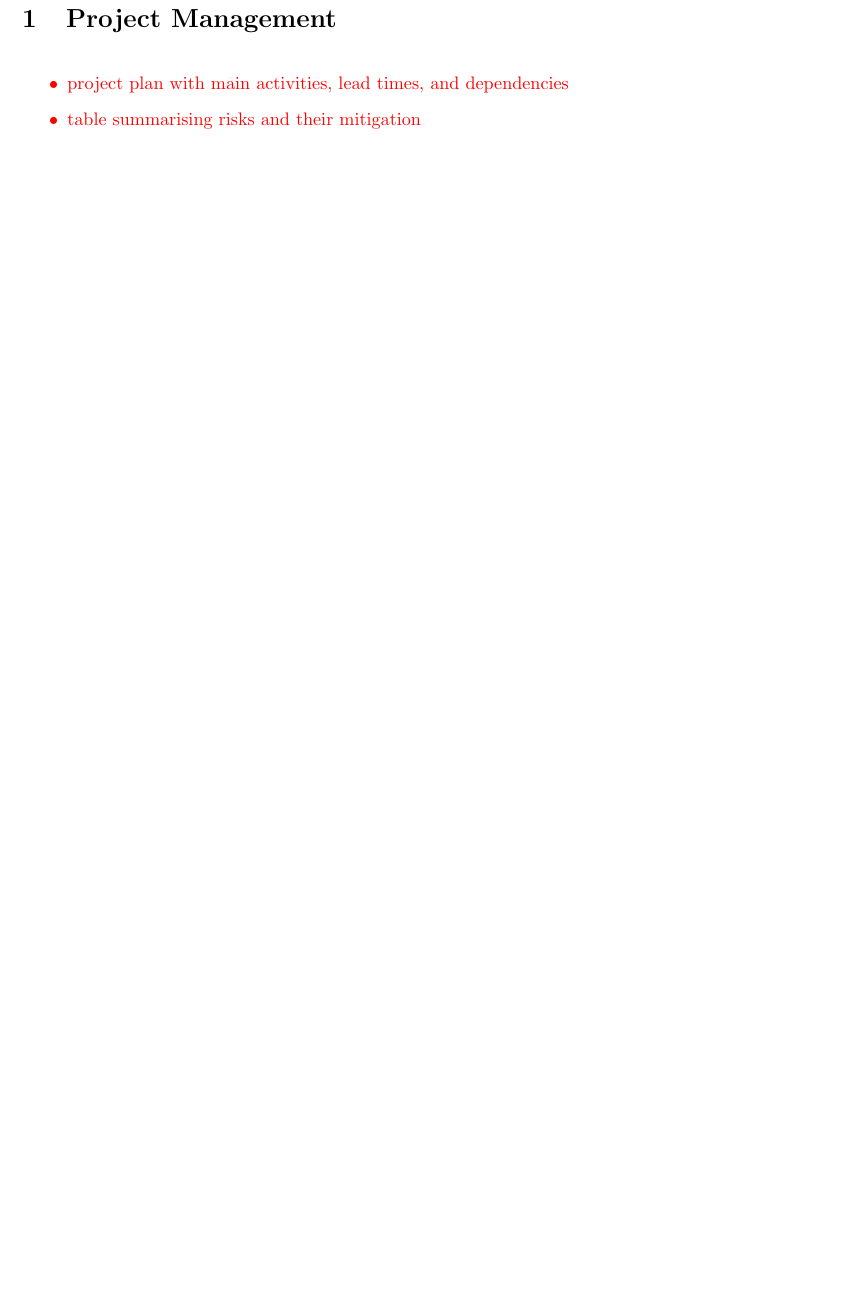
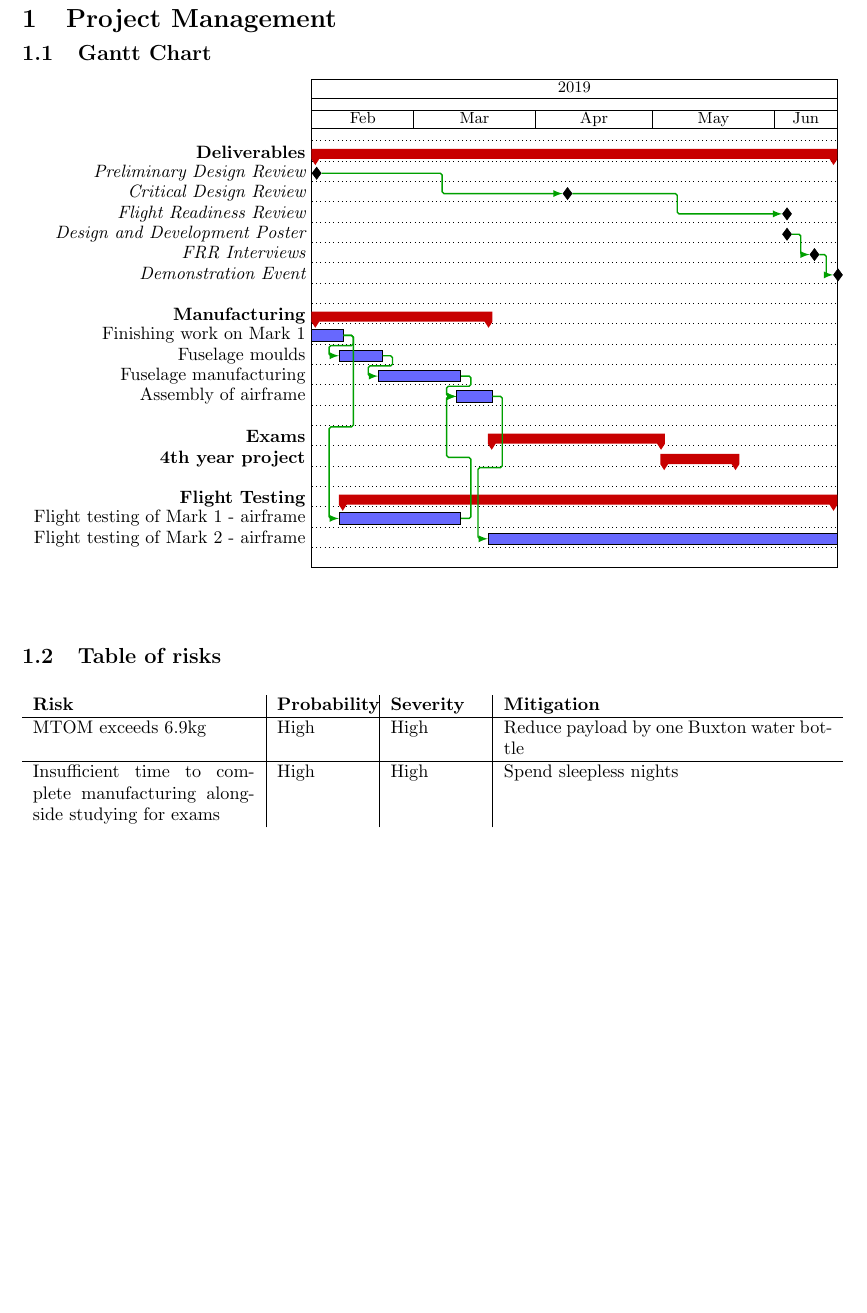
Before and after one commit to CUUASS/IMechE_Deliverables, a LaTeX document (2019/pdr/pdr.tex, which reads 2019/pdr/project_management.tex): part of page 2 of 10, cut so that both start at the same text, the shorter picture padded with empty space. Compiled offline with pdfLaTeX.

Commit message:
Project Management section almost completed

```diff
--- a/2019/pdr/project_management.tex
+++ b/2019/pdr/project_management.tex
@@ -1,8 +1,75 @@
-\textcolor{red}{
-\begin{itemize}
-	\item
-		project plan with main activities, lead times, and dependencies
-	\item
-		table summarising risks and their mitigation
-\end{itemize}
+\subsection{Gantt Chart}
+\resizebox{\linewidth}{!}{
+\begin{ganttchart}[
+		hgrid,
+		x unit=3mm,
+		y unit title=.6cm,
+		y unit chart=.4cm,
+		expand chart=\textwidth,
+		group label font=\tinyBoldFont,
+		bar label font=\tinyFont,
+		milestone label font=\tinyItFont,
+		link bulge=2.5,
+		link/.append style={thick,linkgreen},
+		bar/.append style={fill=barblue},
+		title font/.style={black},
+		group/.append style={groupred},
+		group height=0.5,
+		milestone height=0.6,
+		milestone left shift=0.08,
+		milestone right shift=1.4,
+		group peaks height=0.3,
+		group peaks width=2,
+		bar height=0.55,
+		time slot format=isodate
+		]{2019-02-03}{2019-06-16}
+	\gantttitlecalendar{year, month=shortname} \\
+
+	\ganttgroup{Deliverables}{2019-02-03}{2019-06-16} \ganttnewline
+	\ganttmilestone{Preliminary Design Review}{2019-02-03} \ganttnewline
+	\ganttlinkedmilestone{Critical Design Review}{2019-04-08} \ganttnewline
+	\ganttlinkedmilestone{Flight Readiness Review}{2019-06-03} \ganttnewline
+	\ganttmilestone{Design and Development Poster}{2019-06-03} \ganttnewline
+	\ganttlinkedmilestone{FRR Interviews}{2019-06-10} \ganttnewline
+	\ganttlinkedmilestone{Demonstration Event}{2019-06-16} \ganttnewline
+
+	\ganttnewline
+	\ganttgroup{Manufacturing}{2019-02-03}{2019-03-20} \ganttnewline
+	\ganttbar[name=mark1]{Finishing work on Mark 1}{2019-02-03}{2019-02-10} \ganttnewline
+	\ganttlinkedbar{Fuselage moulds}{2019-02-10}{2019-02-20} \ganttnewline
+	\ganttlinkedbar{Fuselage manufacturing}{2019-02-20}{2019-03-12} \ganttnewline
+	\ganttlinkedbar[name=mark2]{Assembly of airframe}{2019-03-12}{2019-03-20} \ganttnewline
+
+	\ganttnewline
+	\ganttgroup{Exams}{2019-03-20}{2019-05-03} \ganttnewline
+	\ganttgroup{4th year project}{2019-05-03}{2019-05-22} \ganttnewline
+
+	\ganttnewline
+	\ganttgroup{Flight Testing}{2019-02-10}{2019-06-16} \ganttnewline
+	\ganttbar[name=mark1-test]{Flight testing of Mark 1 - airframe}{2019-02-10}{2019-03-12} \ganttnewline
+	\ganttbar[name=mark2-test]{Flight testing of Mark 2 - airframe}{2019-03-20}{2019-06-16} \ganttnewline
+
+	\ganttlink{mark1}{mark1-test}
+	\ganttlink{mark1-test}{mark2}
+	\ganttlink{mark2}{mark2-test}
+\end{ganttchart}
 }
+\begin{comment}
+\ganttgroup{Prop Rig}{2019-03-20}{2019-03-25} \ganttnewline
+\ganttbar{Basic assembly}{2019-04-20}{2019-04-30} \ganttnewline
+\ganttlinkedmilestone{Tcell arrives}{2019-06-07} \ganttnewline
+\ganttlinkedbar{Final assembly}{2019-04-11}{2019-04-15} \ganttnewline
+\ganttlinkedbar{Propeller tests}{2019-04-15}{2019-04-22} \ganttnewline
+\end{comment}
+
+\vspace*{1cm}
+\subsection{Table of risks}
+
+\begin{table}[h]
+\centering
+\begin{tabularx}{\textwidth}{p{0.27\textwidth}|X|X|p{0.4\textwidth}}
+	\textbf{Risk} & \textbf{Probability} & \textbf{Severity} & \textbf{Mitigation} \\ \hline
+	MTOM exceeds 6.9kg & High & High & Reduce payload by one Buxton water bottle \\ \hline
+	Insufficient time to complete manufacturing alongside studying for exams & High & High & Spend sleepless nights \\
+\end{tabularx}
+\end{table}
```
Also changed, not shown: 2019/pdr/pdr.tex (+11 -0 lines).
